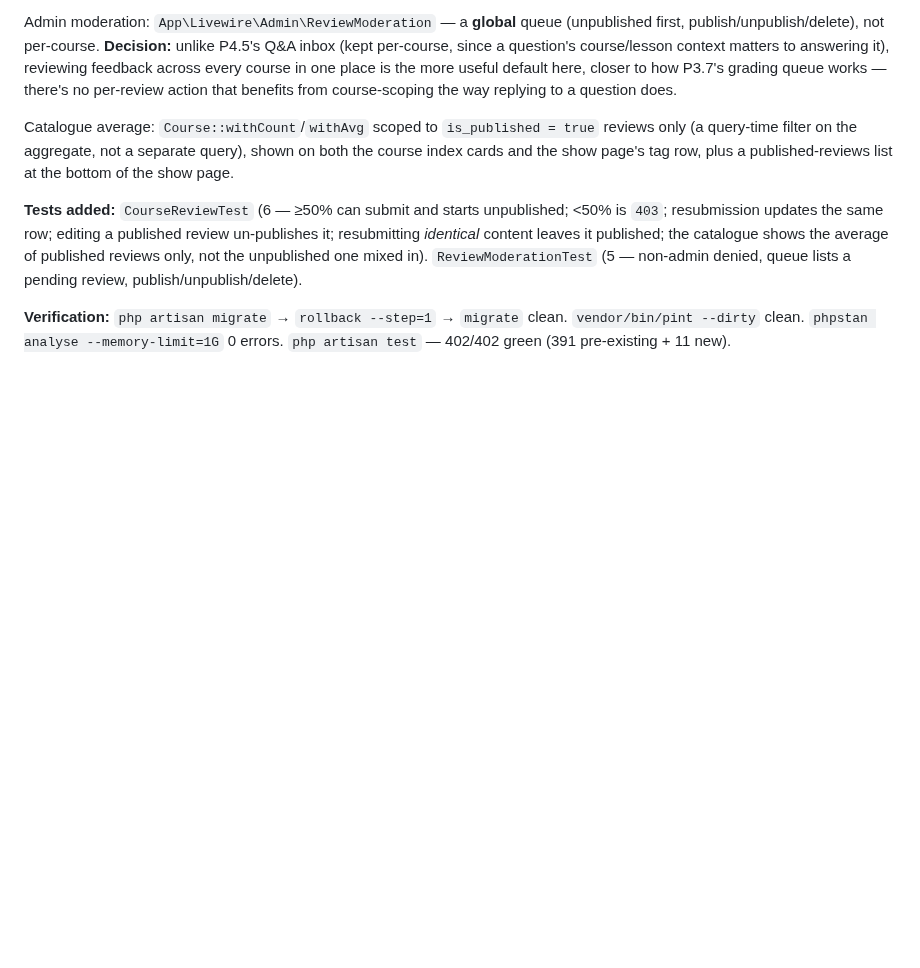
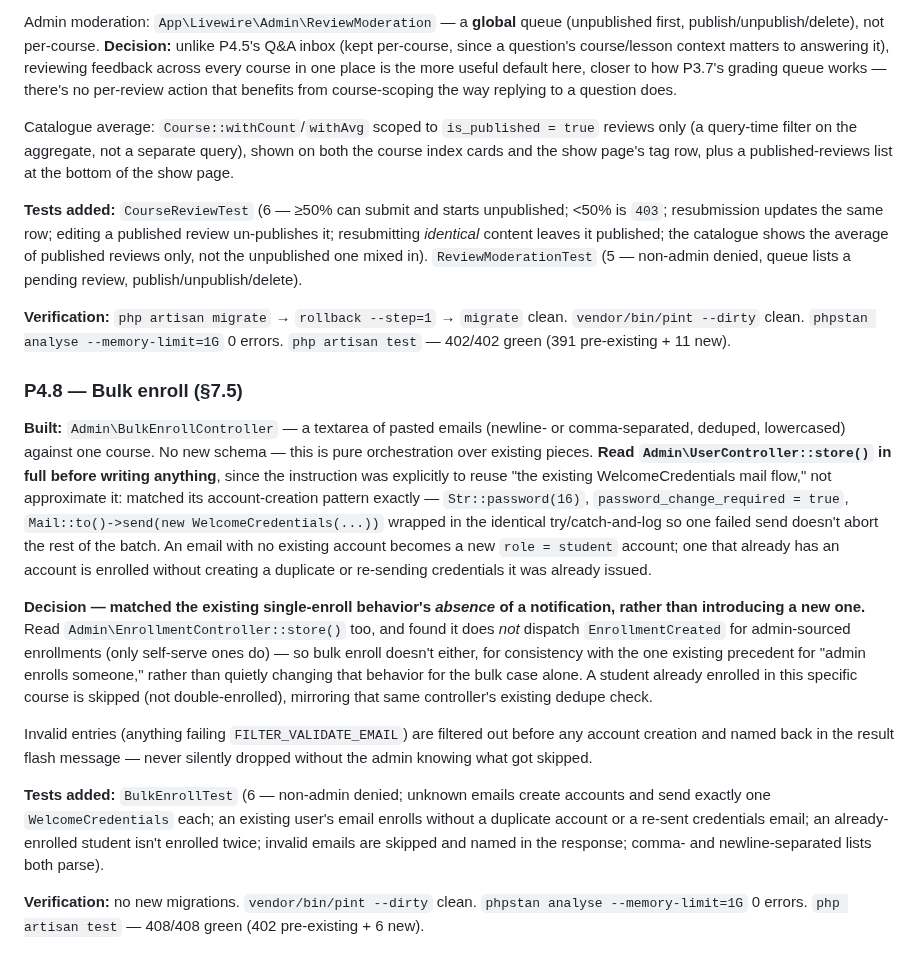
Before and after one commit to mubahood/muhindo-app, a Markdown page: LMS_BUILD_LOG.md, the part around the change. Rendered like a GitHub page; blank space fills up the shorter version.

Commit message:
docs(lms): worklog entry for P4.8

```diff
--- a/LMS_BUILD_LOG.md
+++ b/LMS_BUILD_LOG.md
@@ -2409,3 +2409,43 @@ denied, queue lists a pending review, publish/unpublish/delete).
 **Verification:** `php artisan migrate` → `rollback --step=1` → `migrate`
 clean. `vendor/bin/pint --dirty` clean. `phpstan analyse --memory-limit=1G`
 0 errors. `php artisan test` — 402/402 green (391 pre-existing + 11 new).
+
+### P4.8 — Bulk enroll (§7.5)
+
+**Built:** `Admin\BulkEnrollController` — a textarea of pasted emails
+(newline- or comma-separated, deduped, lowercased) against one course. No
+new schema — this is pure orchestration over existing pieces. **Read
+`Admin\UserController::store()` in full before writing anything**, since
+the instruction was explicitly to reuse "the existing WelcomeCredentials
+mail flow," not approximate it: matched its account-creation pattern
+exactly — `Str::password(16)`, `password_change_required = true`,
+`Mail::to()->send(new WelcomeCredentials(...))` wrapped in the identical
+try/catch-and-log so one failed send doesn't abort the rest of the batch.
+An email with no existing account becomes a new `role = student` account;
+one that already has an account is enrolled without creating a duplicate
+or re-sending credentials it was already issued.
+
+**Decision — matched the existing single-enroll behavior's *absence* of a
+notification, rather than introducing a new one.** Read
+`Admin\EnrollmentController::store()` too, and found it does *not* dispatch
+`EnrollmentCreated` for admin-sourced enrollments (only self-serve ones do)
+— so bulk enroll doesn't either, for consistency with the one existing
+precedent for "admin enrolls someone," rather than quietly changing that
+behavior for the bulk case alone. A student already enrolled in this
+specific course is skipped (not double-enrolled), mirroring that same
+controller's existing dedupe check.
+
+Invalid entries (anything failing `FILTER_VALIDATE_EMAIL`) are filtered out
+before any account creation and named back in the result flash message —
+never silently dropped without the admin knowing what got skipped.
+
+**Tests added:** `BulkEnrollTest` (6 — non-admin denied; unknown emails
+create accounts and send exactly one `WelcomeCredentials` each; an existing
+user's email enrolls without a duplicate account or a re-sent credentials
+email; an already-enrolled student isn't enrolled twice; invalid emails are
+skipped and named in the response; comma- and newline-separated lists both
+parse).
+
+**Verification:** no new migrations. `vendor/bin/pint --dirty` clean.
+`phpstan analyse --memory-limit=1G` 0 errors. `php artisan test` —
+408/408 green (402 pre-existing + 6 new).
```
